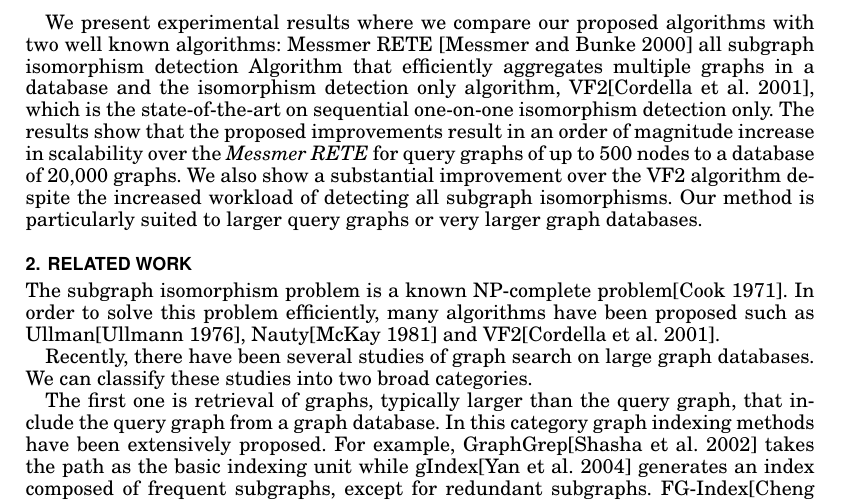
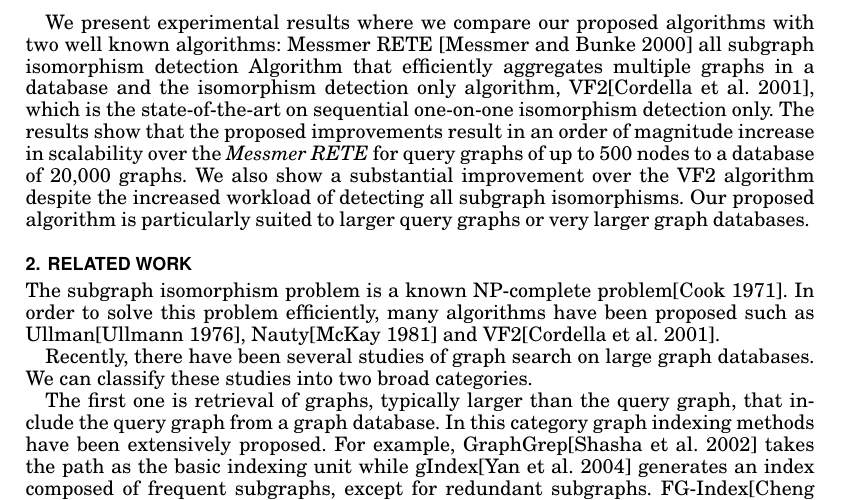
Before and after one commit to ewmaina/tkdd, a LaTeX paper (master.tex, which reads s1_introduction.tex): part of page 5 of 38, cut so that both start at the same text. Compiled offline with pdfLaTeX.

Commit message:
/home/maina/texmf/mytex/graph_decomp_tkdd/s1_introduction.tex

```diff
--- a/s1_introduction.tex
+++ b/s1_introduction.tex
@@ -100,5 +100,5 @@ We present experimental results where we compare our proposed algorithms with tw
 detection Algorithm that efficiently aggregates multiple graphs in a database and the isomorphism detection only algorithm, VF2\cite{cordella2001_vf2}, which is the
 state-of-the-art on sequential one-on-one isomorphism detection only. The results show that the proposed improvements result in an order of magnitude increase in scalability
 over the \textit{Messmer RETE}   for query graphs of up to 500 nodes to a database of 20,000 graphs. We also show a substantial improvement over the VF2
-algorithm despite the increased workload of detecting all subgraph isomorphisms. Our method is particularly suited to larger query graphs or very larger graph
+algorithm despite the increased workload of detecting all subgraph isomorphisms. Our proposed algorithm is particularly suited to larger query graphs or very larger graph
 databases.
```
